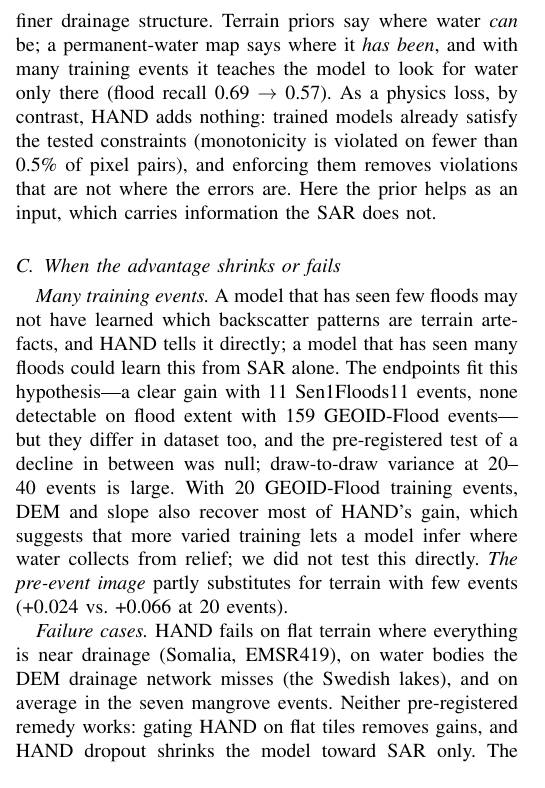
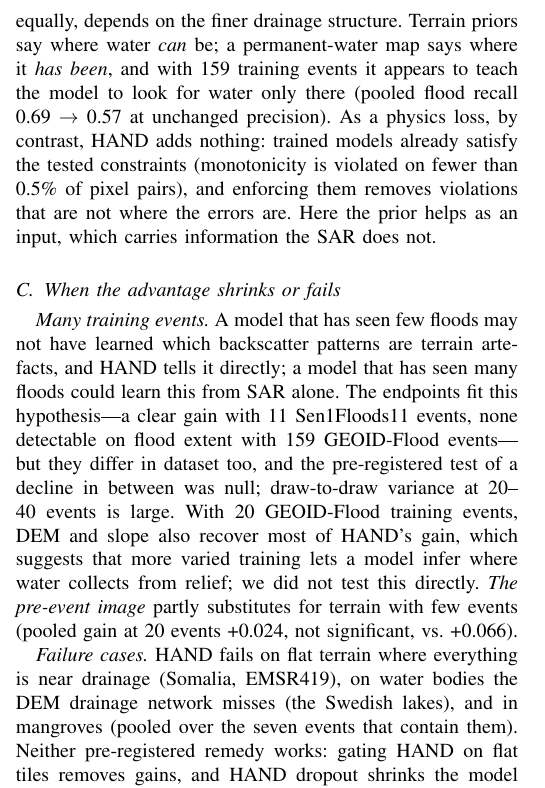
Before and after one commit to jeremyky/SAR-Flood-Terrain, a LaTeX paper (paper/jstars/main.tex, which reads paper/jstars/sec_discussion.tex): part of one column of page 9 of 10, cut so that both start at the same text. Compiled offline with pdfLaTeX.

Commit message:
Discussion: hedge pooled-shift and JRC-shortcut readings, mangroves stated as pooled stratum, pre-event gain labelled pooled and not significant

```diff
--- a/paper/jstars/sec_discussion.tex
+++ b/paper/jstars/sec_discussion.tex
@@ -21,7 +21,7 @@ and slope recover more of it, because the largest floods cover broad low-lying p
 a shift and that relief alone identifies; the event-level gain, which weights every flood equally, depends
 on the finer drainage structure. Terrain priors say where water \emph{can} be; a permanent-water map says
-where it \emph{has been}, and with many training events it teaches the model to look for water only there
-(flood recall 0.69 → 0.57). As a physics loss, by contrast, HAND adds nothing: trained models already
+where it \emph{has been}, and with 159 training events it appears to teach the model to look for water only there
+(pooled flood recall 0.69 → 0.57 at unchanged precision). As a physics loss, by contrast, HAND adds nothing: trained models already
 satisfy the tested constraints (monotonicity is violated on fewer than 0.5\% of pixel pairs), and enforcing
 them removes violations that are not where the errors are. Here the prior helps as an input, which
 carries information the SAR does not.
@@ -34,11 +34,11 @@ detectable on flood extent with 159 GEOID-Flood events---but they differ in data
 pre-registered test of a decline in between was null; draw-to-draw variance at 20--40 events is large. With
 20 GEOID-Flood training events, DEM and slope also recover most of HAND's gain, which suggests that more
 varied training lets a model infer where water collects from relief; we did not test this directly.
-\emph{The pre-event image} partly substitutes for terrain with few events (+0.024 vs.\ +0.066 at 20 events).
+\emph{The pre-event image} partly substitutes for terrain with few events (pooled gain at 20 events +0.024, not significant, vs.\ +0.066).
 
 \emph{Failure cases.} HAND fails on flat terrain where everything is near drainage (Somalia, EMSR419), on
-water bodies the DEM drainage network misses (the Swedish lakes), and on average in the seven mangrove
-events. Neither pre-registered remedy works: gating HAND on flat tiles removes gains, and HAND dropout
+water bodies the DEM drainage network misses (the Swedish lakes), and in mangroves (pooled over the seven
+events that contain them). Neither pre-registered remedy works: gating HAND on flat tiles removes gains, and HAND dropout
 shrinks the model toward SAR only. The losses sit in a few events that terrain statistics do not pick out
 in advance; a fix would need to know when the DEM's drainage network is wrong. The stratified results are
 descriptive: land-cover classes are tied to geography and flood type, so they show where the gain occurs,
```
Also changed, not shown: paper/jstars/sec_discussion.tex (2 more changed lines).
